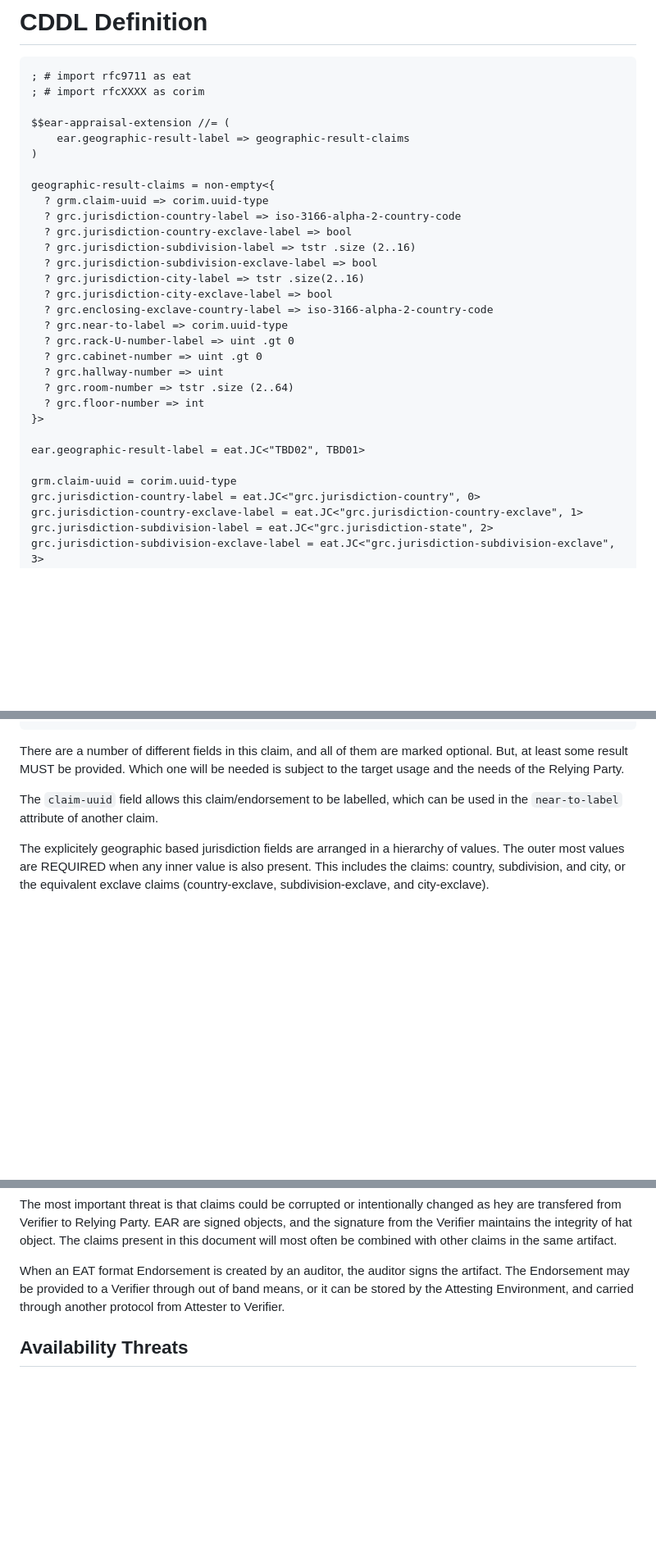
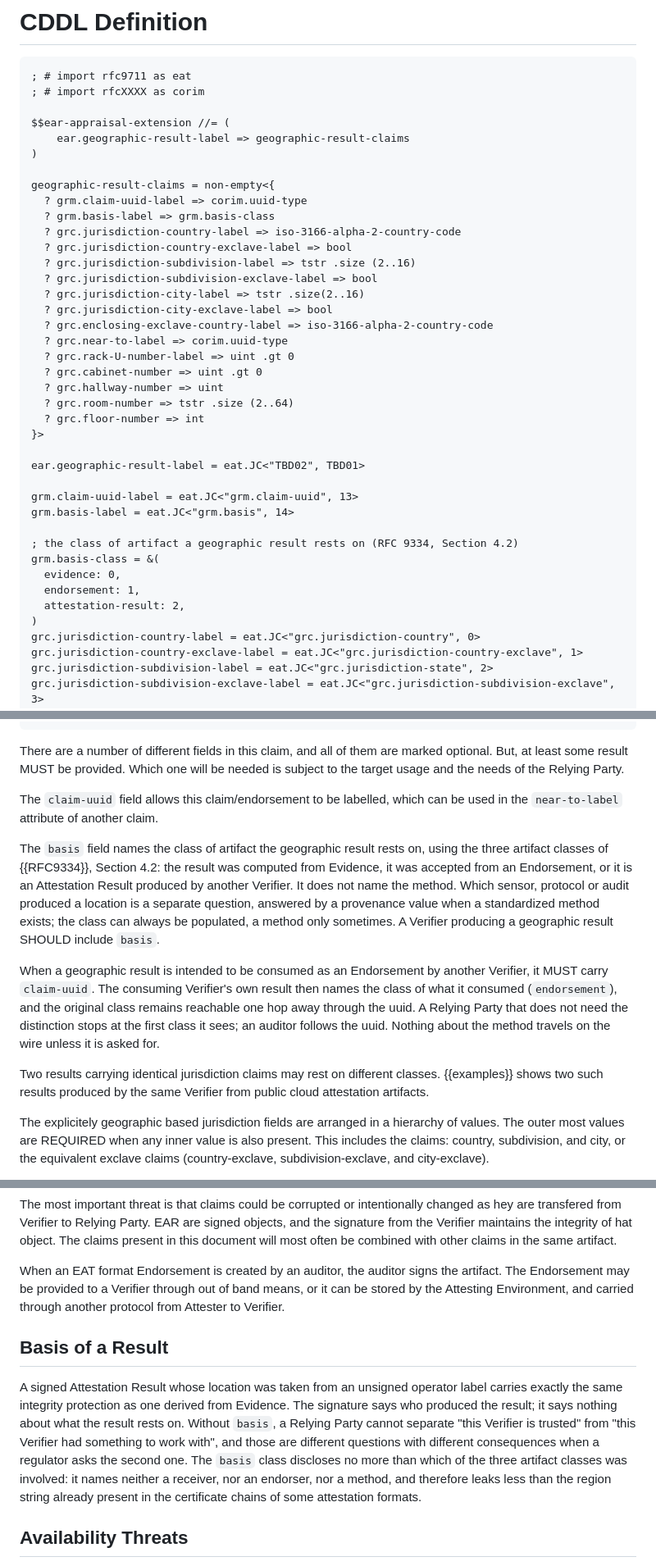
Before and after one commit to mcr/geographicresult, a Markdown page: draft-richardson-rats-geographic-results.md, 3 parts joined by grey strips. Shown at 82% size. GitHub-like rendering; blank space fills up the shorter version.

```diff
--- a/draft-richardson-rats-geographic-results.md
+++ b/draft-richardson-rats-geographic-results.md
@@ -178,7 +178,8 @@ $$ear-appraisal-extension //= (
 )
 
 geographic-result-claims = non-empty<{
-  ? grm.claim-uuid => corim.uuid-type
+  ? grm.claim-uuid-label => corim.uuid-type
+  ? grm.basis-label => grm.basis-class
   ? grc.jurisdiction-country-label => iso-3166-alpha-2-country-code
   ? grc.jurisdiction-country-exclave-label => bool
   ? grc.jurisdiction-subdivision-label => tstr .size (2..16)
@@ -196,7 +197,15 @@ geographic-result-claims = non-empty<{
 
 ear.geographic-result-label = eat.JC<"TBD02", TBD01>
 
-grm.claim-uuid = corim.uuid-type
+grm.claim-uuid-label = eat.JC<"grm.claim-uuid", 13>
+grm.basis-label = eat.JC<"grm.basis", 14>
+
+; the class of artifact a geographic result rests on (RFC 9334, Section 4.2)
+grm.basis-class = &(
+  evidence: 0,
+  endorsement: 1,
+  attestation-result: 2,
+)
 grc.jurisdiction-country-label = eat.JC<"grc.jurisdiction-country", 0>
 grc.jurisdiction-country-exclave-label = eat.JC<"grc.jurisdiction-country-exclave", 1>
 grc.jurisdiction-subdivision-label = eat.JC<"grc.jurisdiction-state", 2>
@@ -220,6 +229,19 @@ But, at least some result MUST be provided.
 Which one will be needed is subject to the target usage and the needs of the Relying Party.
 
 The `claim-uuid` field allows this claim/endorsement to be labelled, which can be used in the `near-to-label` attribute of another claim.
+
+The `basis` field names the class of artifact the geographic result rests on, using the three artifact classes of {{RFC9334}}, Section 4.2: the result was computed from Evidence, it was accepted from an Endorsement, or it is an Attestation Result produced by another Verifier.
+It does not name the method.
+Which sensor, protocol or audit produced a location is a separate question, answered by a provenance value when a standardized method exists; the class can always be populated, a method only sometimes.
+A Verifier producing a geographic result SHOULD include `basis`.
+
+When a geographic result is intended to be consumed as an Endorsement by another Verifier, it MUST carry `claim-uuid`.
+The consuming Verifier's own result then names the class of what it consumed (`endorsement`), and the original class remains reachable one hop away through the uuid.
+A Relying Party that does not need the distinction stops at the first class it sees; an auditor follows the uuid.
+Nothing about the method travels on the wire unless it is asked for.
+
+Two results carrying identical jurisdiction claims may rest on different classes.
+{{examples}} shows two such results produced by the same Verifier from public cloud attestation artifacts.
 
 The explicitely geographic based jurisdiction fields are arranged in a hierarchy of values.
 The outer most values are REQUIRED when any inner value is also present.
@@ -282,6 +304,13 @@ The claims present in this document will most often be combined with other claim
 When an EAT format Endorsement is created by an auditor, the auditor signs the artifact.
 The Endorsement may be provided to a Verifier through out of band means, or it can be stored by the Attesting Environment, and carried through another protocol from Attester to Verifier.
 
+## Basis of a Result
+
+A signed Attestation Result whose location was taken from an unsigned operator label carries exactly the same integrity protection as one derived from Evidence.
+The signature says who produced the result; it says nothing about what the result rests on.
+Without `basis`, a Relying Party cannot separate "this Verifier is trusted" from "this Verifier had something to work with", and those are different questions with different consequences when a regulator asks the second one.
+The `basis` class discloses no more than which of the three artifact classes was involved: it names neither a receiver, nor an endorser, nor a method, and therefore leaks less than the region string already present in the certificate chains of some attestation formats.
+
 ## Availability Threats
 
 This artifact is the result of a calculation or audit that establishes a result.
```
Also changed, not shown: other parts of draft-richardson-rats-geographic-results.md (+54 -1 lines).
